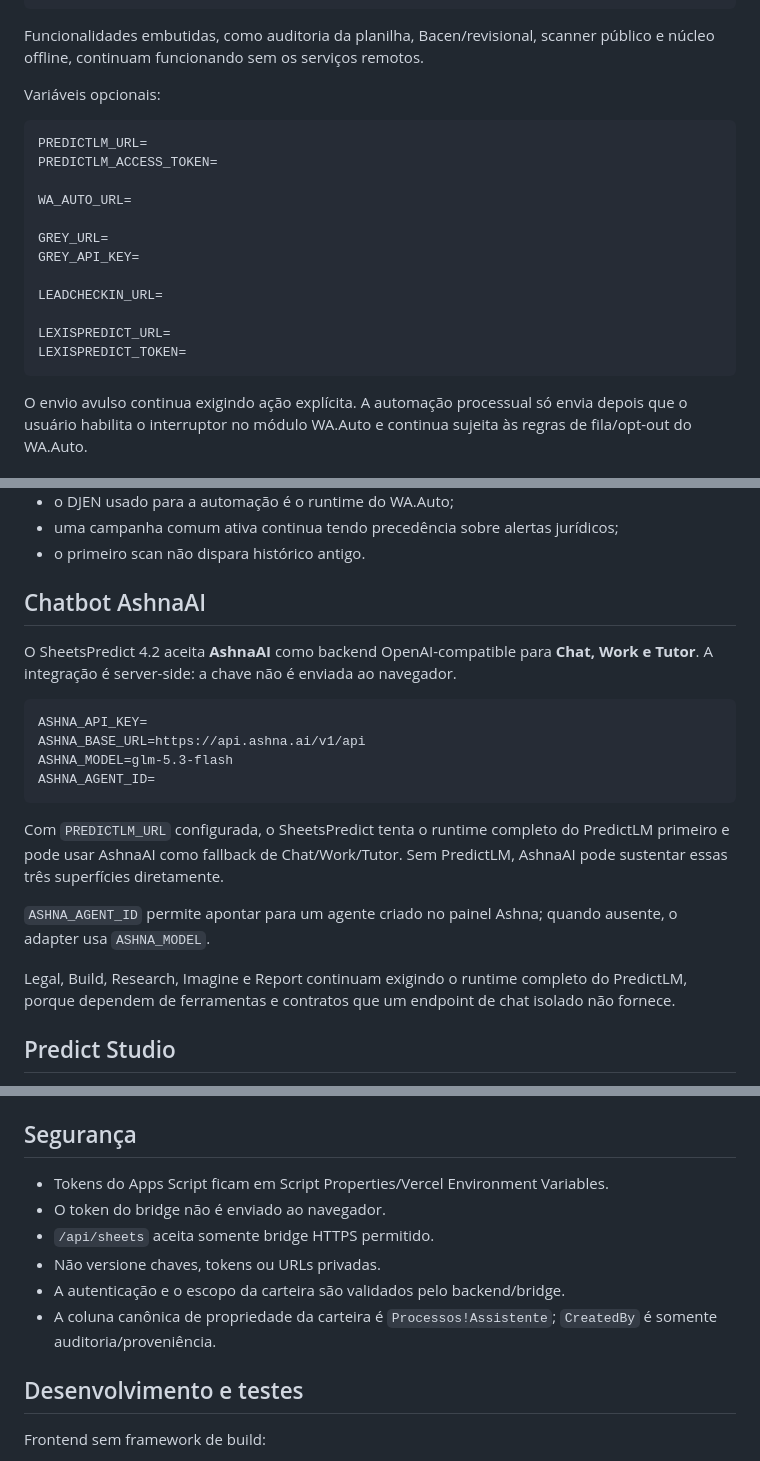
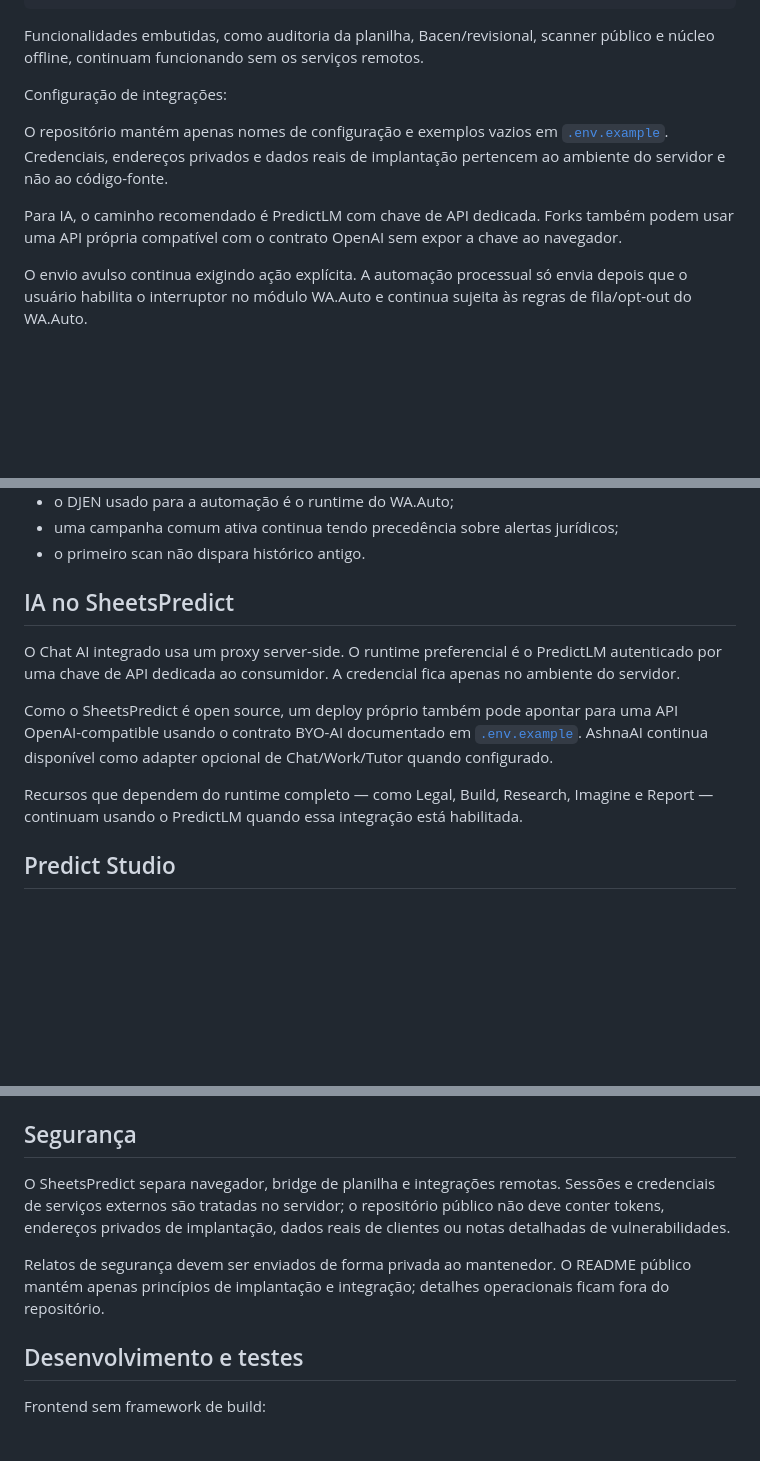
Before and after one commit to W2CAPITAL/LexisPredict-Offline, a Markdown page: README.md, 3 parts joined by grey strips. Rendered like a GitHub page; blank space fills up the shorter version.

Commit message:
Document open-source AI integration and private security policy

````diff
--- a/README.md
+++ b/README.md
@@ -175,22 +175,11 @@ Visão geral | IA | WhatsApp | Leads | Revisional | Planilha | Integrações
 
 Funcionalidades embutidas, como auditoria da planilha, Bacen/revisional, scanner público e núcleo offline, continuam funcionando sem os serviços remotos.
 
-Variáveis opcionais:
+Configuração de integrações:
 
-```dotenv
-PREDICTLM_URL=
-PREDICTLM_ACCESS_TOKEN=
+O repositório mantém apenas nomes de configuração e exemplos vazios em [`.env.example`](.env.example). Credenciais, endereços privados e dados reais de implantação pertencem ao ambiente do servidor e não ao código-fonte.
 
-WA_AUTO_URL=
-
-GREY_URL=
-GREY_API_KEY=
-
-LEADCHECKIN_URL=
-
-LEXISPREDICT_URL=
-LEXISPREDICT_TOKEN=
-```
+Para IA, o caminho recomendado é PredictLM com chave de API dedicada. Forks também podem usar uma API própria compatível com o contrato OpenAI sem expor a chave ao navegador.
 
 O envio avulso continua exigindo ação explícita. A automação processual só envia depois que o usuário habilita o interruptor no módulo WA.Auto e continua sujeita às regras de fila/opt-out do WA.Auto.
 
@@ -272,22 +261,13 @@ A sincronização completa também roda em segundo plano depois da atualização
 - uma campanha comum ativa continua tendo precedência sobre alertas jurídicos;
 - o primeiro scan não dispara histórico antigo.
 
-## Chatbot AshnaAI
+## IA no SheetsPredict
 
-O SheetsPredict 4.2 aceita **AshnaAI** como backend OpenAI-compatible para **Chat, Work e Tutor**. A integração é server-side: a chave não é enviada ao navegador.
+O Chat AI integrado usa um proxy server-side. O runtime preferencial é o PredictLM autenticado por uma chave de API dedicada ao consumidor. A credencial fica apenas no ambiente do servidor.
 
-```dotenv
-ASHNA_API_KEY=
-ASHNA_BASE_URL=https://api.ashna.ai/v1/api
-ASHNA_MODEL=glm-5.3-flash
-ASHNA_AGENT_ID=
-```
+Como o SheetsPredict é open source, um deploy próprio também pode apontar para uma API OpenAI-compatible usando o contrato BYO-AI documentado em [`.env.example`](.env.example). AshnaAI continua disponível como adapter opcional de Chat/Work/Tutor quando configurado.
 
-Com `PREDICTLM_URL` configurada, o SheetsPredict tenta o runtime completo do PredictLM primeiro e pode usar AshnaAI como fallback de Chat/Work/Tutor. Sem PredictLM, AshnaAI pode sustentar essas três superfícies diretamente.
-
-`ASHNA_AGENT_ID` permite apontar para um agente criado no painel Ashna; quando ausente, o adapter usa `ASHNA_MODEL`.
-
-Legal, Build, Research, Imagine e Report continuam exigindo o runtime completo do PredictLM, porque dependem de ferramentas e contratos que um endpoint de chat isolado não fornece.
+Recursos que dependem do runtime completo — como Legal, Build, Research, Imagine e Report — continuam usando o PredictLM quando essa integração está habilitada.
 
 ## Predict Studio
 
@@ -450,12 +430,9 @@ Ao atualizar o bridge, publique uma **nova versão da implantação existente**
 
 ## Segurança
 
-- Tokens do Apps Script ficam em Script Properties/Vercel Environment Variables.
-- O token do bridge não é enviado ao navegador.
-- `/api/sheets` aceita somente bridge HTTPS permitido.
-- Não versione chaves, tokens ou URLs privadas.
-- A autenticação e o escopo da carteira são validados pelo backend/bridge.
-- A coluna canônica de propriedade da carteira é `Processos!Assistente`; `CreatedBy` é somente auditoria/proveniência.
+O SheetsPredict separa navegador, bridge de planilha e integrações remotas. Sessões e credenciais de serviços externos são tratadas no servidor; o repositório público não deve conter tokens, endereços privados de implantação, dados reais de clientes ou notas detalhadas de vulnerabilidades.
+
+Relatos de segurança devem ser enviados de forma privada ao mantenedor. O README público mantém apenas princípios de implantação e integração; detalhes operacionais ficam fora do repositório.
 
 ## Desenvolvimento e testes
 
````
Also changed, not shown: other parts of README.md (+5 -1 lines).
